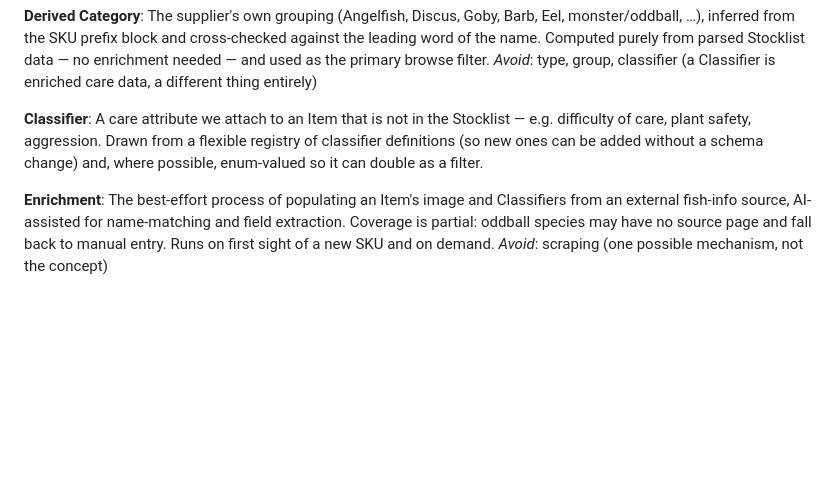
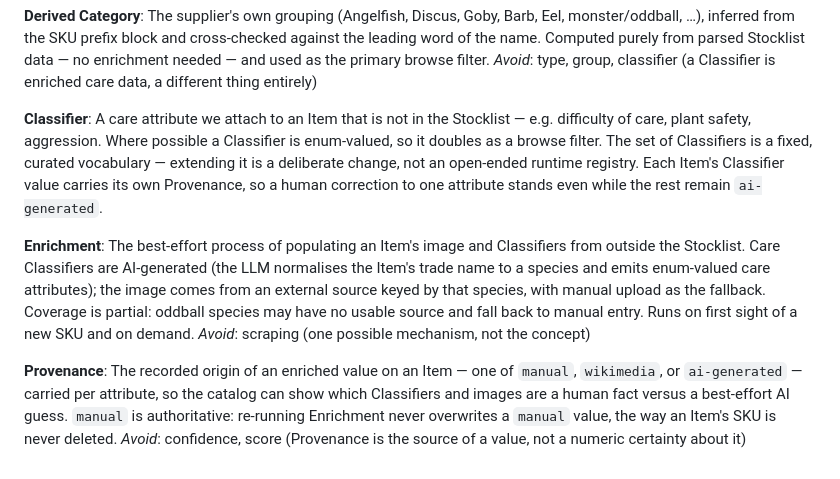
Before and after one commit to r4stered/fishpage, a Markdown page: CONTEXT.md, the part around the change. Drawn GitHub-style; blank space fills up the shorter version.

```diff
--- a/CONTEXT.md
+++ b/CONTEXT.md
@@ -54,11 +54,22 @@ _Avoid_: type, group, classifier (a Classifier is enriched care data, a differen
 
 **Classifier**:
 A care attribute we attach to an Item that is not in the Stocklist — e.g. difficulty of care,
-plant safety, aggression. Drawn from a flexible registry of classifier definitions (so new ones
-can be added without a schema change) and, where possible, enum-valued so it can double as a filter.
+plant safety, aggression. Where possible a Classifier is enum-valued, so it doubles as a browse
+filter. The set of Classifiers is a fixed, curated vocabulary — extending it is a deliberate change,
+not an open-ended runtime registry. Each Item's Classifier value carries its own Provenance, so a
+human correction to one attribute stands even while the rest remain `ai-generated`.
 
 **Enrichment**:
-The best-effort process of populating an Item's image and Classifiers from an external fish-info
-source, AI-assisted for name-matching and field extraction. Coverage is partial: oddball species
-may have no source page and fall back to manual entry. Runs on first sight of a new SKU and on demand.
+The best-effort process of populating an Item's image and Classifiers from outside the Stocklist.
+Care Classifiers are AI-generated (the LLM normalises the Item's trade name to a species and emits
+enum-valued care attributes); the image comes from an external source keyed by that species, with
+manual upload as the fallback. Coverage is partial: oddball species may have no usable source and
+fall back to manual entry. Runs on first sight of a new SKU and on demand.
 _Avoid_: scraping (one possible mechanism, not the concept)
+
+**Provenance**:
+The recorded origin of an enriched value on an Item — one of `manual`, `wikimedia`, or
+`ai-generated` — carried per attribute, so the catalog can show which Classifiers and images are a
+human fact versus a best-effort AI guess. `manual` is authoritative: re-running Enrichment never
+overwrites a `manual` value, the way an Item's SKU is never deleted.
+_Avoid_: confidence, score (Provenance is the source of a value, not a numeric certainty about it)
```
Also changed, not shown: docs/adr/0011-enrichment-ai-classifiers-sourced-images.md (added, +103 -0 lines), docs/adr/0012-server-rendered-htmx-handrolled-css.md (added, +70 -0 lines).
